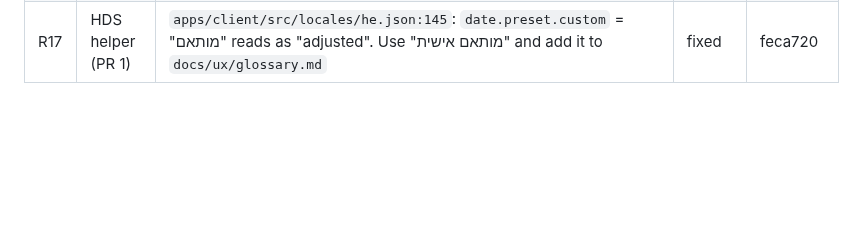
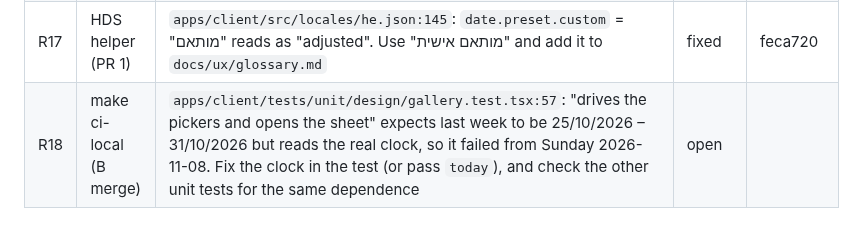
Before and after one commit to AviyaYemini/HDS, a Markdown page: specs/007-ux-redesign/review-ledger.md, the part around the change. GitHub-like rendering; blank space fills up the shorter version.

Commit message:
chore(spec): record the clock-dependent gallery test
Co-Authored-By: Claude Opus 5.5 <noreply@anthropic.com>

```diff
--- a/specs/007-ux-redesign/review-ledger.md
+++ b/specs/007-ux-redesign/review-ledger.md
@@ -23,3 +23,4 @@ says why in the finding. A group is done only when no row is open. /hds-status s
 | R15 | HDS helper (PR 1) | `scripts/ops/e2e_ux.sh:70`: the test API was served on 0.0.0.0 with a published JWT secret, so it was reachable from the local network during every run. Bind 127.0.0.1; Docker Desktop's host.docker.internal still reaches the host's loopback (checked) | fixed | feca720 |
 | R16 | HDS helper (PR 1) | `scripts/ops/e2e_ux.sh:30`: a run killed before its EXIT trap (SIGKILL, or between mkdir and the trap) left the lock forever. Reclaim it, and say so, when the holder's pid has ended or when there is no holder and the lock is over a minute old | fixed | feca720 |
 | R17 | HDS helper (PR 1) | `apps/client/src/locales/he.json:145`: `date.preset.custom` = "מותאם" reads as "adjusted". Use "מותאם אישית" and add it to `docs/ux/glossary.md` | fixed | feca720 |
+| R18 | make ci-local (B merge) | `apps/client/tests/unit/design/gallery.test.tsx:57`: "drives the pickers and opens the sheet" expects last week to be 25/10/2026 – 31/10/2026 but reads the real clock, so it failed from Sunday 2026-11-08. Fix the clock in the test (or pass `today`), and check the other unit tests for the same dependence | open | |
```
